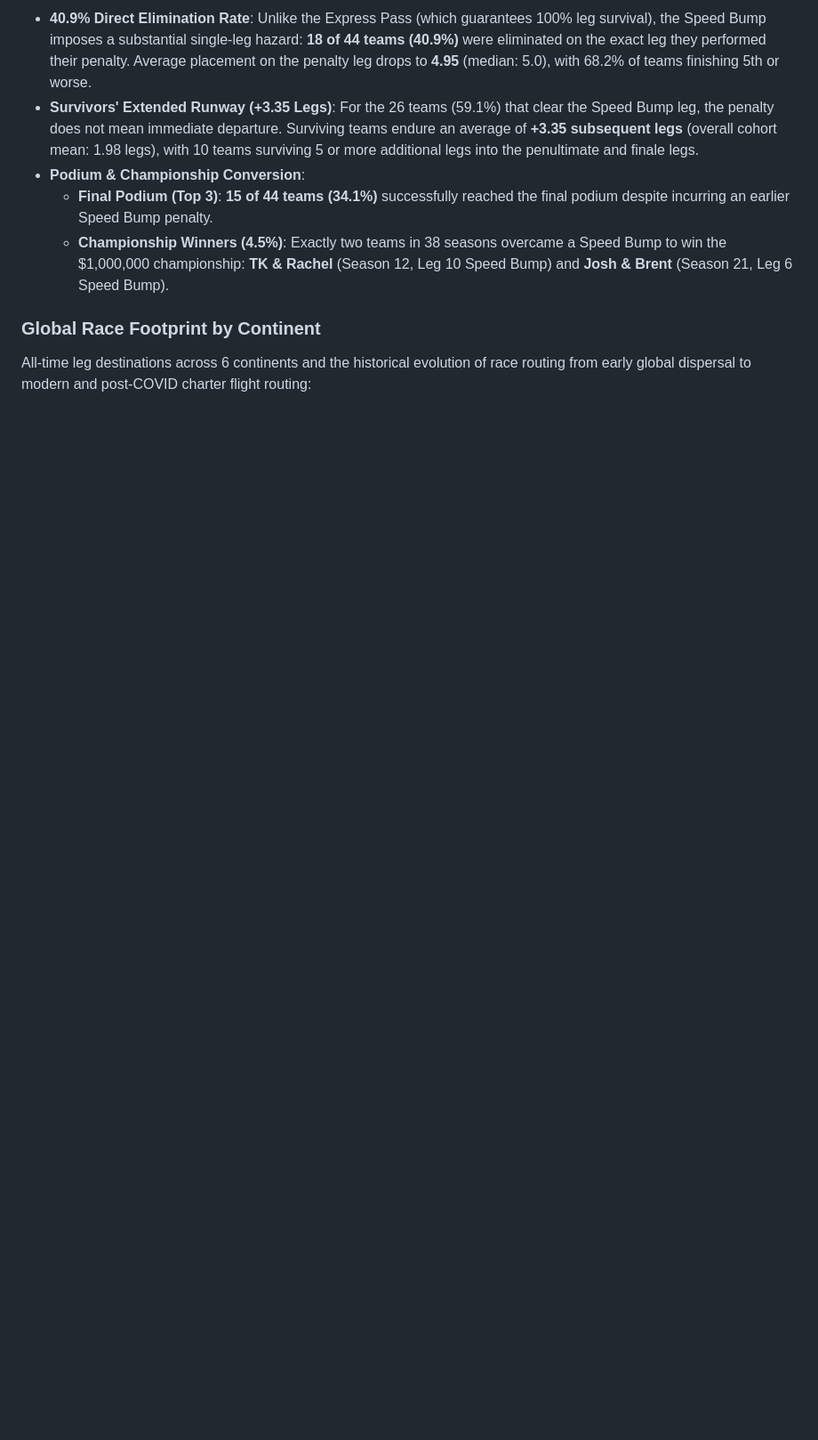
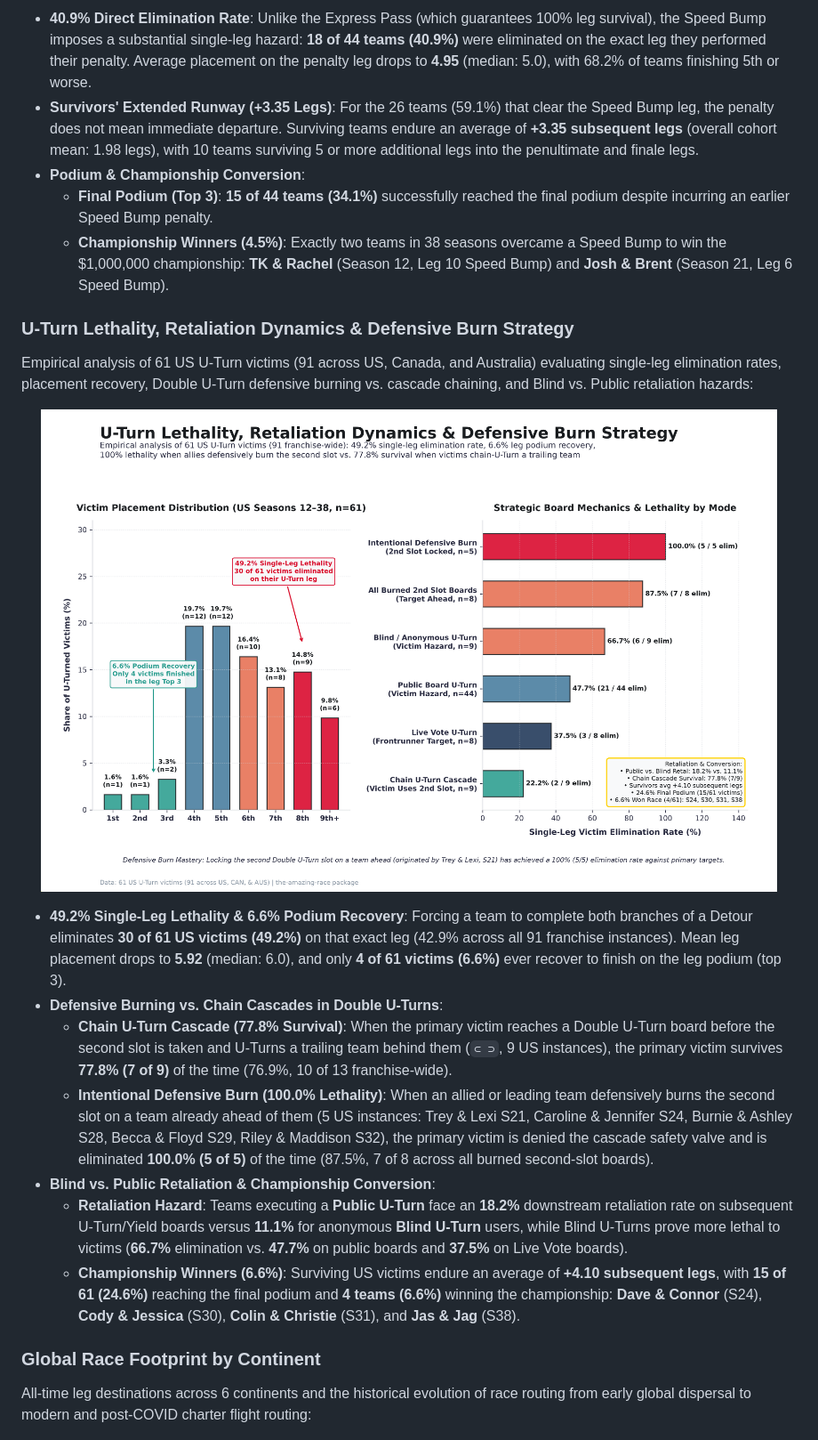
Before and after one commit to nicholaswilde/the-amazing-race, a Markdown page: README.md, the part around the change. Shown at 89% size. GitHub-like rendering; pictures changed too: dev/images/uturn_dynamics.png (added); blank space fills up the shorter version.

```diff
--- a/README.md
+++ b/README.md
@@ -170,6 +170,22 @@ Empirical hazard and survival analysis of 44 Speed Bump penalty instances across
 - **Podium & Championship Conversion**:
   - **Final Podium (Top 3)**: **15 of 44 teams (34.1%)** successfully reached the final podium despite incurring an earlier Speed Bump penalty.
   - **Championship Winners (4.5%)**: Exactly two teams in 38 seasons overcame a Speed Bump to win the $1,000,000 championship: **TK & Rachel** (Season 12, Leg 10 Speed Bump) and **Josh & Brent** (Season 21, Leg 6 Speed Bump).
+
+### U-Turn Lethality, Retaliation Dynamics & Defensive Burn Strategy
+
+Empirical analysis of 61 US U-Turn victims (91 across US, Canada, and Australia) evaluating single-leg elimination rates, placement recovery, Double U-Turn defensive burning vs. cascade chaining, and Blind vs. Public retaliation hazards:
+
+<p align="center">
+  <img src="dev/images/uturn_dynamics.png" width="95%" alt="U-Turn Lethality, Retaliation Dynamics & Defensive Burn Strategy" />
+</p>
+
+- **49.2% Single-Leg Lethality & 6.6% Podium Recovery**: Forcing a team to complete both branches of a Detour eliminates **30 of 61 US victims (49.2%)** on that exact leg (42.9% across all 91 franchise instances). Mean leg placement drops to **5.92** (median: 6.0), and only **4 of 61 victims (6.6%)** ever recover to finish on the leg podium (top 3).
+- **Defensive Burning vs. Chain Cascades in Double U-Turns**:
+  - **Chain U-Turn Cascade (77.8% Survival)**: When the primary victim reaches a Double U-Turn board before the second slot is taken and U-Turns a trailing team behind them (`⊂ ⊃`, 9 US instances), the primary victim survives **77.8% (7 of 9)** of the time (76.9%, 10 of 13 franchise-wide).
+  - **Intentional Defensive Burn (100.0% Lethality)**: When an allied or leading team defensively burns the second slot on a team already ahead of them (5 US instances: Trey & Lexi S21, Caroline & Jennifer S24, Burnie & Ashley S28, Becca & Floyd S29, Riley & Maddison S32), the primary victim is denied the cascade safety valve and is eliminated **100.0% (5 of 5)** of the time (87.5%, 7 of 8 across all burned second-slot boards).
+- **Blind vs. Public Retaliation & Championship Conversion**:
+  - **Retaliation Hazard**: Teams executing a **Public U-Turn** face an **18.2%** downstream retaliation rate on subsequent U-Turn/Yield boards versus **11.1%** for anonymous **Blind U-Turn** users, while Blind U-Turns prove more lethal to victims (**66.7%** elimination vs. **47.7%** on public boards and **37.5%** on Live Vote boards).
+  - **Championship Winners (6.6%)**: Surviving US victims endure an average of **+4.10 subsequent legs**, with **15 of 61 (24.6%)** reaching the final podium and **4 teams (6.6%)** winning the championship: **Dave & Connor** (S24), **Cody & Jessica** (S30), **Colin & Christie** (S31), and **Jas & Jag** (S38).
 
 ### Global Race Footprint by Continent
 
```
Also changed, not shown: 7 other files.
